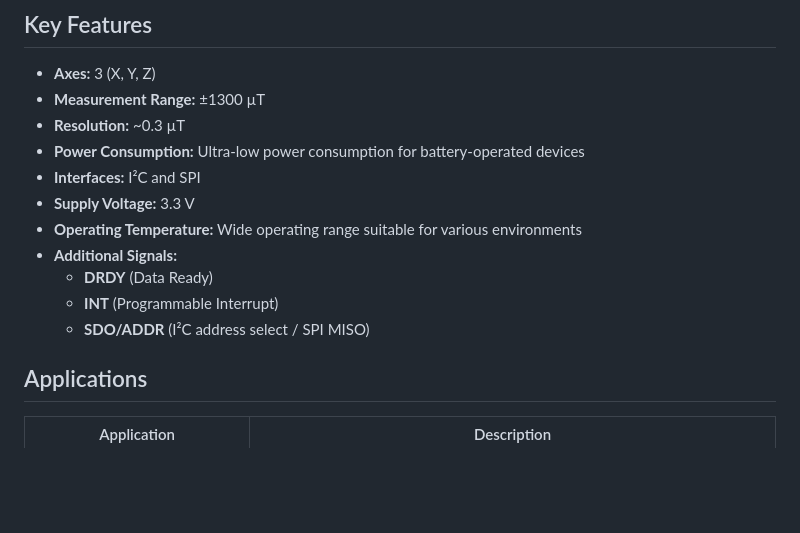
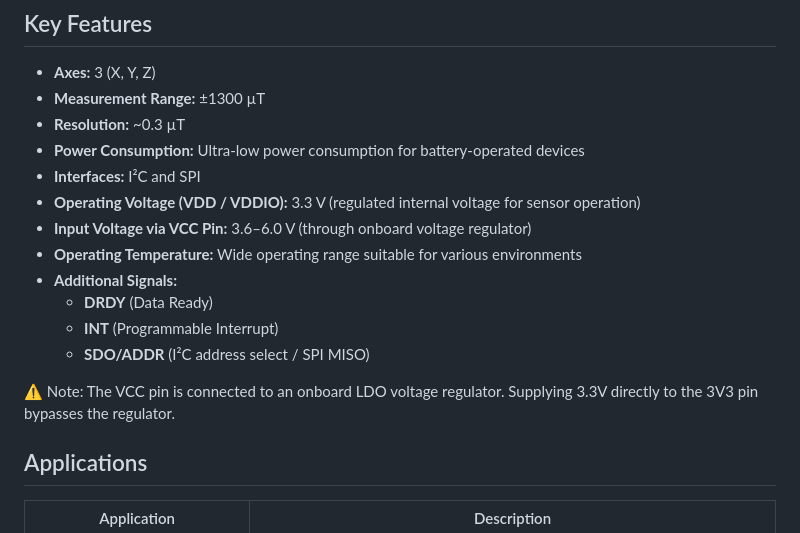
Before and after one commit to UNIT-Electronics-MX/unit_bmm150_magnetometer, a Markdown page: README.md, the part around the change. Rendered like a GitHub page; blank space fills up the shorter version.

Commit message:
docs(README.md): clarify operating vs input voltage for BMM150

```diff
--- a/README.md
+++ b/README.md
@@ -30,13 +30,15 @@ The **BMM150** is a compact, ultra-low-power 3-axis digital magnetometer designe
 - **Resolution:** ~0.3 µT
 - **Power Consumption:** Ultra-low power consumption for battery-operated devices
 - **Interfaces:** I²C and SPI
-- **Supply Voltage:** 3.3 V
+- **Operating Voltage (VDD / VDDIO):** 3.3 V (regulated internal voltage for sensor operation)
+- **Input Voltage via VCC Pin:** 3.6–6.0 V (through onboard voltage regulator)
 - **Operating Temperature:** Wide operating range suitable for various environments
 - **Additional Signals:**
   - **DRDY** (Data Ready)
   - **INT** (Programmable Interrupt)
   - **SDO/ADDR** (I²C address select / SPI MISO)
 
+⚠️ Note: The VCC pin is connected to an onboard LDO voltage regulator. Supplying 3.3V directly to the 3V3 pin bypasses the regulator.
 
 ## Applications
 
```
